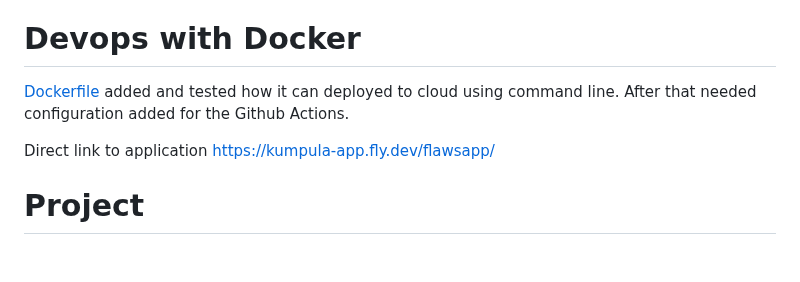
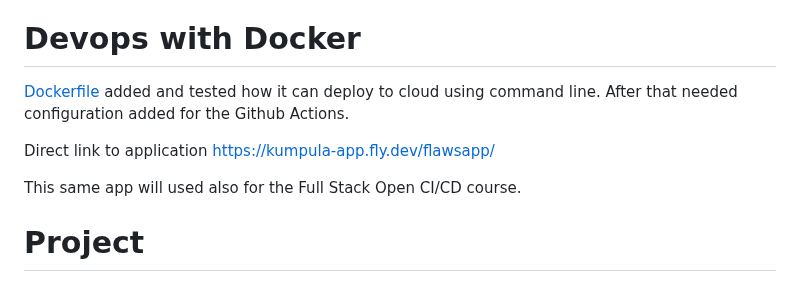
Before and after one commit to marko-cs/mooc-sec-project-I, a Markdown page: README.md, the part around the change. Rendered like a GitHub page; blank space fills up the shorter version.

Commit message:
Added FSO information

```diff
--- a/README.md
+++ b/README.md
@@ -4,9 +4,11 @@ This project has been originally created for course https://cybersecuritybase.mo
 
 # Devops with Docker
 
-[Dockerfile](./Dockerfile) added and tested how it can deployed to cloud using command line. After that needed configuration added for the Github Actions.
+[Dockerfile](./Dockerfile) added and tested how it can deploy to cloud using command line. After that needed configuration added for the Github Actions.
 
 Direct link to application https://kumpula-app.fly.dev/flawsapp/
+
+This same app will used also for the Full Stack Open CI/CD course.
 
 # Project
 
```
